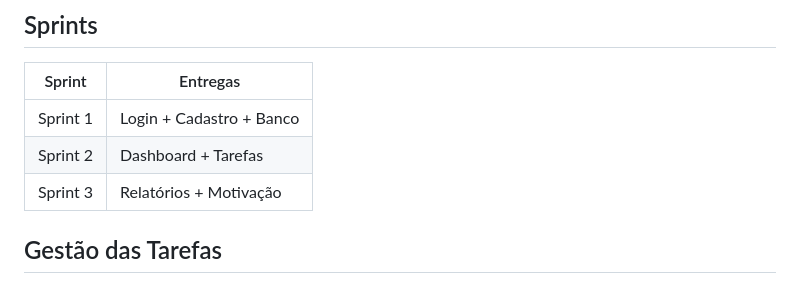
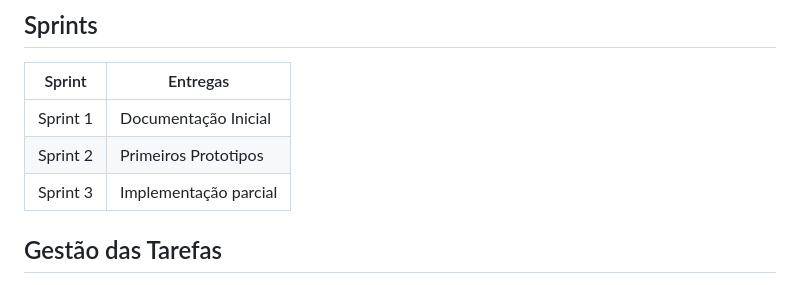
Before and after one commit to derickrodriguesmachado4-commits/projeto_rotinahabito, a Markdown page: README.md, the part around the change. Drawn GitHub-style.

Commit message:
Update sprint deliverables in README

```diff
--- a/README.md
+++ b/README.md
@@ -215,9 +215,9 @@ Desenvolver um sistema web/mobile chamado Life Mind, capaz de auxiliar usuários
 
 | Sprint | Entregas |
 |-------|----------|
-| Sprint 1 | Login + Cadastro + Banco |
-| Sprint 2 | Dashboard + Tarefas |
-| Sprint 3 | Relatórios + Motivação |
+| Sprint 1 | Documentação Inicial |
+| Sprint 2 | Primeiros Prototipos |
+| Sprint 3 | Implementação parcial|
 
 ## Gestão das Tarefas
 
```
